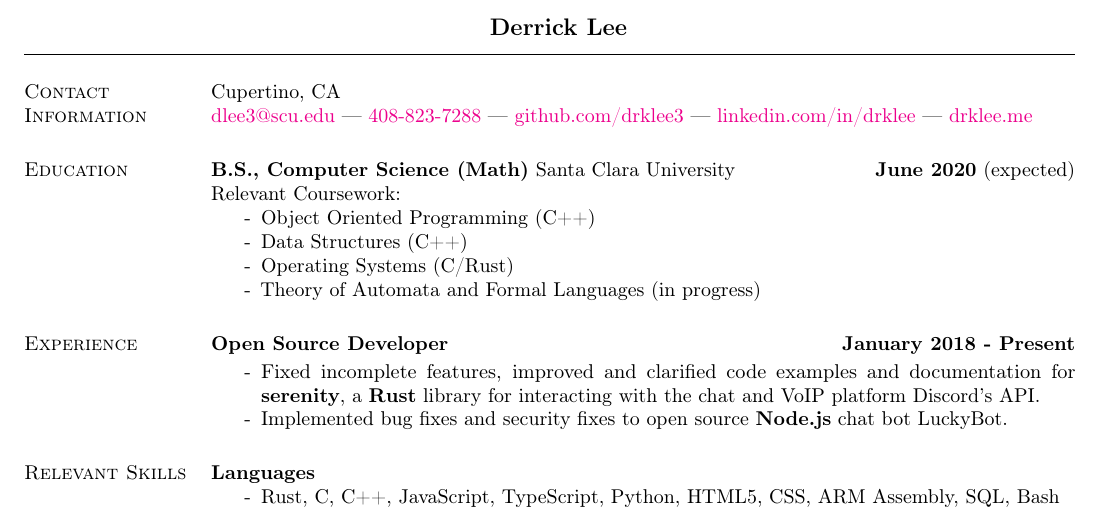
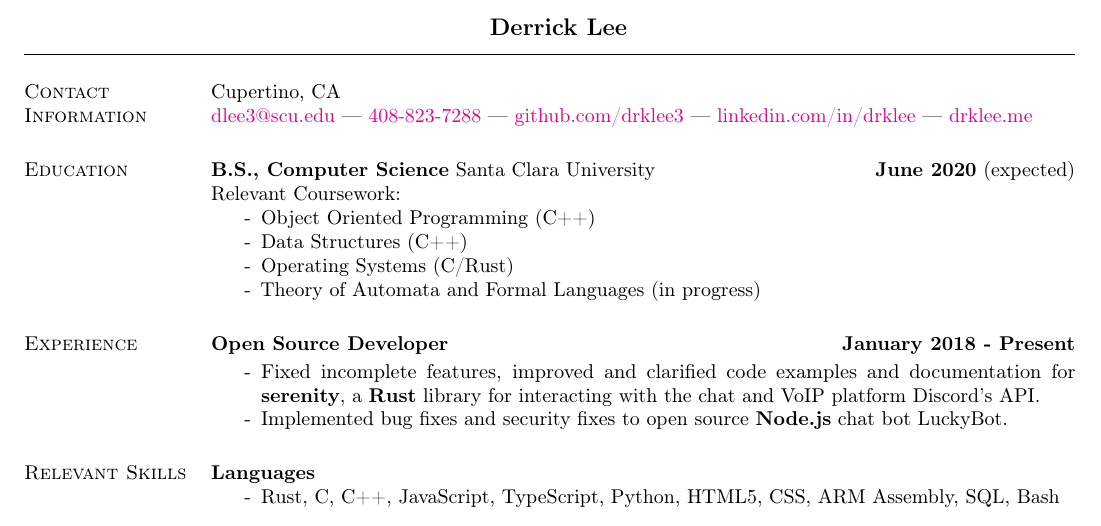
Before and after one commit to drklee3/drklee3.github.io, a LaTeX CV (DerrickLee.tex): part of the page, cut so that both start at the same text. Compiled offline with pdfLaTeX.

Commit message:
rm maths

```diff
--- a/DerrickLee.tex
+++ b/DerrickLee.tex
@@ -50,7 +50,7 @@
 % United States
 
 \section{\sc Education}
-{\bf B.S., Computer Science (Math)} Santa Clara University \hfill {\bf June 2020} (expected)\\
+{\bf B.S., Computer Science} Santa Clara University \hfill {\bf June 2020} (expected)\\
 Relevant Coursework:
 \begin{itemize} \itemsep -2pt
   \item[-] Object Oriented Programming (C++)
```
Also changed, not shown: DerrickLee.pdf.
